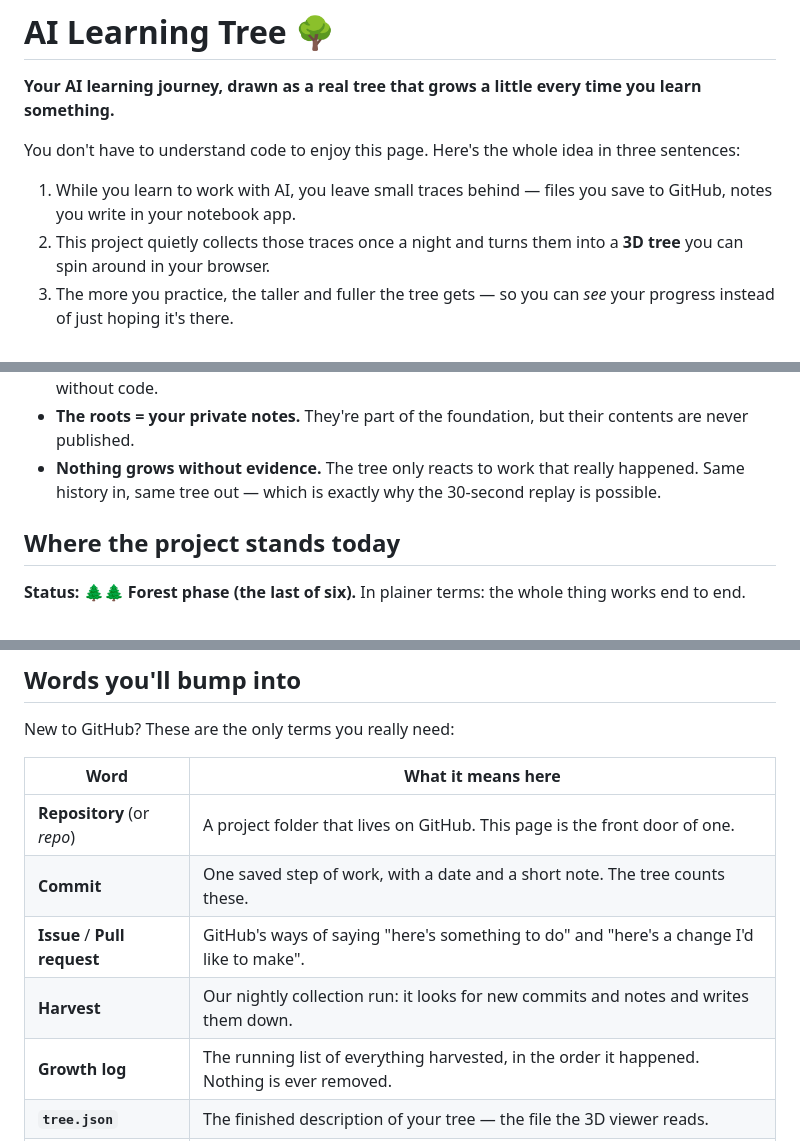
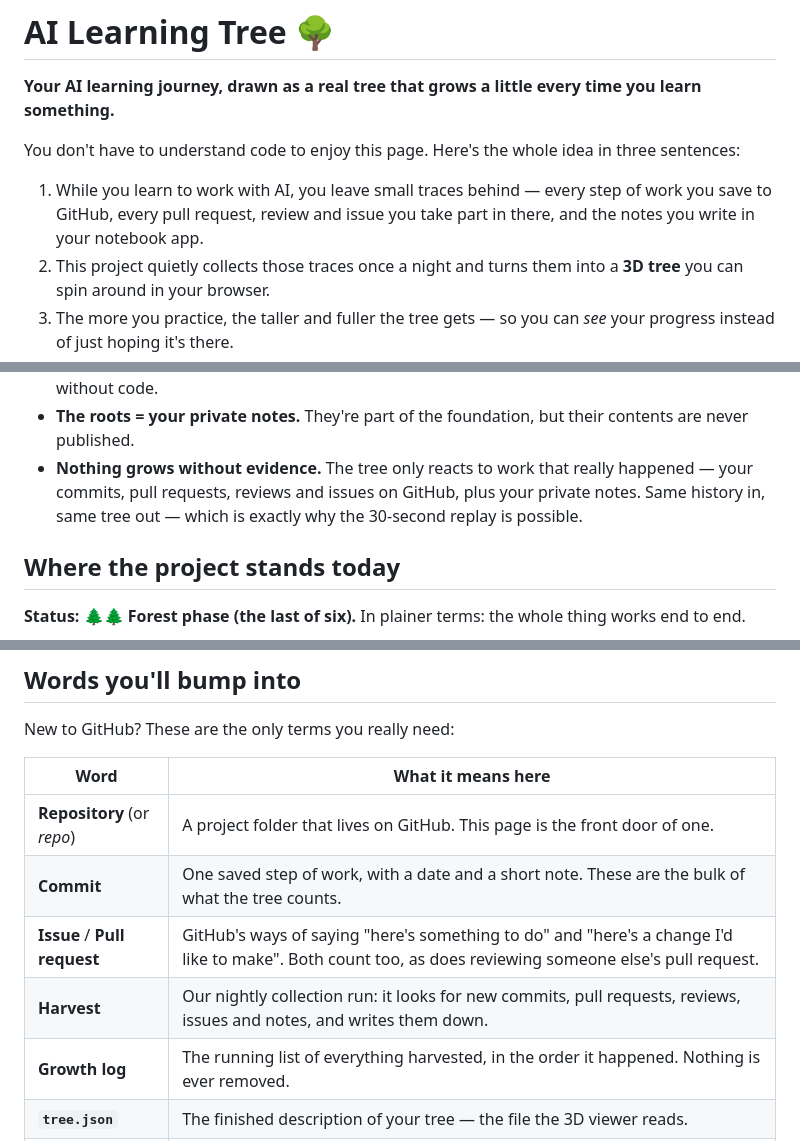
Before and after one commit to webmemo-code/ai-learning-tree, a Markdown page: README.md, 3 parts joined by grey strips. Rendered like a GitHub page.

Commit message:
DOCS | README: name every kind of evidence the tree grows from (#60)
* DOCS | README: name every kind of evidence the tree grows from

The harvester collects pull requests, reviews and issues alongside commits —
data/growth-log.jsonl currently holds 402 pr, 508 review and 273 issue events
next to 1925 commits, and grow() weights them all as work. The README still
described the inputs as "commits and notes", which undersells roughly a third
of the log.

- Opening paragraph and the "nothing grows without evidence" bullet now name
  pull requests, reviews and issues.
- Glossary: commits are "the bulk of" what counts rather than the whole of it;
  the issue/PR row says both count, including reviewing someone else's PR; the
  harvest row lists what it actually looks for.

Not changed: the height-is-earned-proficiency wording. The generator on main is
still algoVersion 3.1.0 with ADR-0004/0008/0009 semantics (earned band gates
height, activity fills it), so the existing description matches the code.

Co-Authored-By: Claude Opus 5 <noreply@anthropic.com>
Claude-Session: https://claude.ai/code/session_011PXkEgKs2vm6FE8hxhbmyt

* DOCS | README: name the harvested event kinds precisely

Copilot review on #60, both points valid:
- "discussions you take part in" could be read as GitHub Discussions, which
  the harvester does not record. Now names pull requests, reviews and issues,
  which are the kinds harvest.mjs actually emits.
- "saved work" could imply saving files locally is enough. Now "your commits",
  matching the glossary term below.

Co-Authored-By: Claude Opus 5 <noreply@anthropic.com>
Claude-Session: https://claude.ai/code/session_011PXkEgKs2vm6FE8hxhbmyt

---------

Co-authored-by: Claude <noreply@anthropic.com>

```diff
--- a/README.md
+++ b/README.md
@@ -5,8 +5,9 @@
 You don't have to understand code to enjoy this page. Here's the whole idea in
 three sentences:
 
-1. While you learn to work with AI, you leave small traces behind — files you
-   save to GitHub, notes you write in your notebook app.
+1. While you learn to work with AI, you leave small traces behind — every step
+   of work you save to GitHub, every pull request, review and issue you take
+   part in there, and the notes you write in your notebook app.
 2. This project quietly collects those traces once a night and turns them into a
    **3D tree** you can spin around in your browser.
 3. The more you practice, the taller and fuller the tree gets — so you can
@@ -71,8 +72,9 @@ Read the tree like this:
 - **The roots = your private notes.** They're part of the foundation, but their
   contents are never published.
 - **Nothing grows without evidence.** The tree only reacts to work that really
-  happened. Same history in, same tree out — which is exactly why the 30-second
-  replay is possible.
+  happened — your commits, pull requests, reviews and issues on GitHub, plus
+  your private notes. Same history in, same tree out — which is exactly why the
+  30-second replay is possible.
 
 ## Where the project stands today
 
@@ -106,9 +108,9 @@ New to GitHub? These are the only terms you really need:
 | Word | What it means here |
 | --- | --- |
 | **Repository** (or *repo*) | A project folder that lives on GitHub. This page is the front door of one. |
-| **Commit** | One saved step of work, with a date and a short note. The tree counts these. |
-| **Issue** / **Pull request** | GitHub's ways of saying "here's something to do" and "here's a change I'd like to make". |
-| **Harvest** | Our nightly collection run: it looks for new commits and notes and writes them down. |
+| **Commit** | One saved step of work, with a date and a short note. These are the bulk of what the tree counts. |
+| **Issue** / **Pull request** | GitHub's ways of saying "here's something to do" and "here's a change I'd like to make". Both count too, as does reviewing someone else's pull request. |
+| **Harvest** | Our nightly collection run: it looks for new commits, pull requests, reviews, issues and notes, and writes them down. |
 | **Growth log** | The running list of everything harvested, in the order it happened. Nothing is ever removed. |
 | **`tree.json`** | The finished description of your tree — the file the 3D viewer reads. |
 | **Obsidian** | A popular note-taking app. If you use it, your notes can feed the roots — privately. |
```
